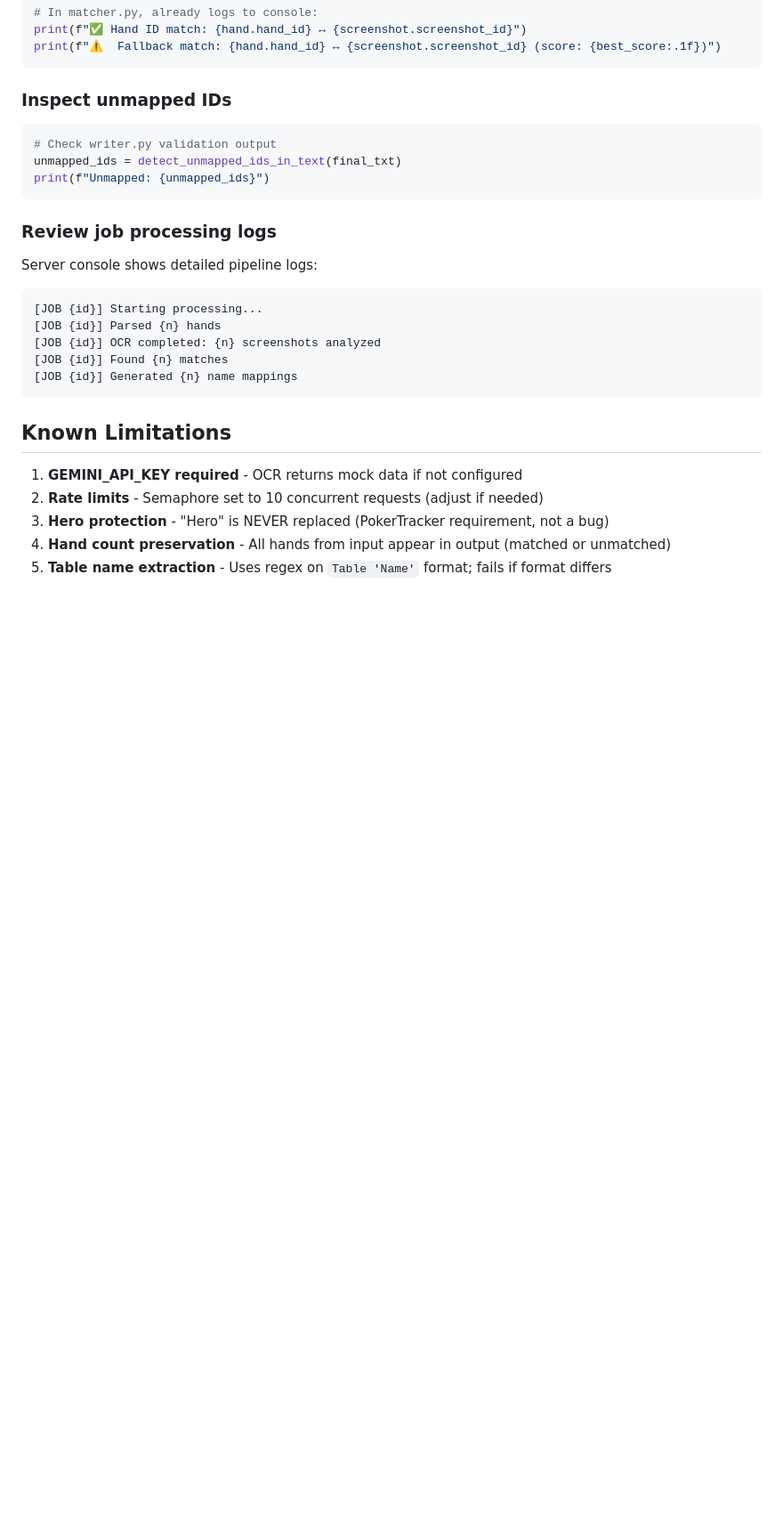
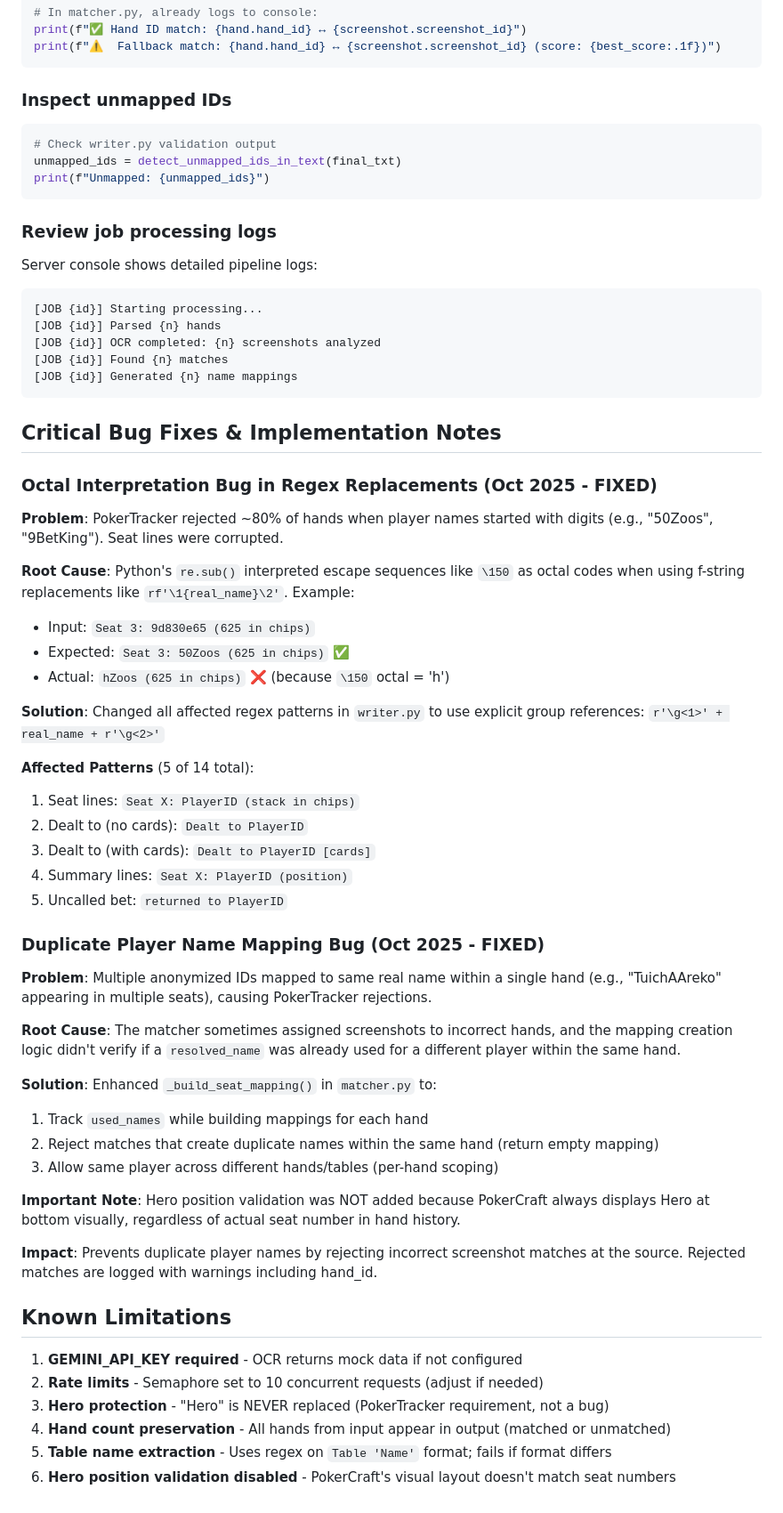
Before and after one commit to clickmediapropy/ggrevealer-3-repl, a Markdown page: CLAUDE.md, the part around one of its changes. Shown at 89% size. Drawn GitHub-style; blank space fills up the shorter version.

Commit message:
Update CLAUDE.md with critical bug fixes and user preferences
Added documentation for:
- Octal interpretation bug in regex replacements (Oct 2025)
- Duplicate player name mapping bug fix (Oct 2025)
- User preferences (simple language, iterative development)
- Hero position validation note (why it's disabled)

🤖 Generated with [Claude Code](https://claude.com/claude-code)

Co-Authored-By: Claude <noreply@anthropic.com>

````diff
--- a/CLAUDE.md
+++ b/CLAUDE.md
@@ -213,6 +220,39 @@ Server console shows detailed pipeline logs:
 [JOB {id}] Generated {n} name mappings
 ```
 
+## Critical Bug Fixes & Implementation Notes
+
+### Octal Interpretation Bug in Regex Replacements (Oct 2025 - FIXED)
+**Problem**: PokerTracker rejected ~80% of hands when player names started with digits (e.g., "50Zoos", "9BetKing"). Seat lines were corrupted.
+
+**Root Cause**: Python's `re.sub()` interpreted escape sequences like `\150` as octal codes when using f-string replacements like `rf'\1{real_name}\2'`. Example:
+- Input: `Seat 3: 9d830e65 (625 in chips)`
+- Expected: `Seat 3: 50Zoos (625 in chips)` ✅
+- Actual: `hZoos (625 in chips)` ❌ (because `\150` octal = 'h')
+
+**Solution**: Changed all affected regex patterns in `writer.py` to use explicit group references: `r'\g<1>' + real_name + r'\g<2>'`
+
+**Affected Patterns** (5 of 14 total):
+1. Seat lines: `Seat X: PlayerID (stack in chips)`
+2. Dealt to (no cards): `Dealt to PlayerID`
+3. Dealt to (with cards): `Dealt to PlayerID [cards]`
+4. Summary lines: `Seat X: PlayerID (position)`
+5. Uncalled bet: `returned to PlayerID`
+
+### Duplicate Player Name Mapping Bug (Oct 2025 - FIXED)
+**Problem**: Multiple anonymized IDs mapped to same real name within a single hand (e.g., "TuichAAreko" appearing in multiple seats), causing PokerTracker rejections.
+
+**Root Cause**: The matcher sometimes assigned screenshots to incorrect hands, and the mapping creation logic didn't verify if a `resolved_name` was already used for a different player within the same hand.
+
+**Solution**: Enhanced `_build_seat_mapping()` in `matcher.py` to:
+1. Track `used_names` while building mappings for each hand
+2. Reject matches that create duplicate names within the same hand (return empty mapping)
+3. Allow same player across different hands/tables (per-hand scoping)
+
+**Important Note**: Hero position validation was NOT added because PokerCraft always displays Hero at bottom visually, regardless of actual seat number in hand history.
+
+**Impact**: Prevents duplicate player names by rejecting incorrect screenshot matches at the source. Rejected matches are logged with warnings including hand_id.
+
 ## Known Limitations
 
 1. **GEMINI_API_KEY required** - OCR returns mock data if not configured
@@ -220,3 +260,4 @@ Server console shows detailed pipeline logs:
 3. **Hero protection** - "Hero" is NEVER replaced (PokerTracker requirement, not a bug)
 4. **Hand count preservation** - All hands from input appear in output (matched or unmatched)
 5. **Table name extraction** - Uses regex on `Table 'Name'` format; fails if format differs
+6. **Hero position validation disabled** - PokerCraft's visual layout doesn't match seat numbers
````
Also changed, not shown: other parts of CLAUDE.md (+7 -0 lines).
